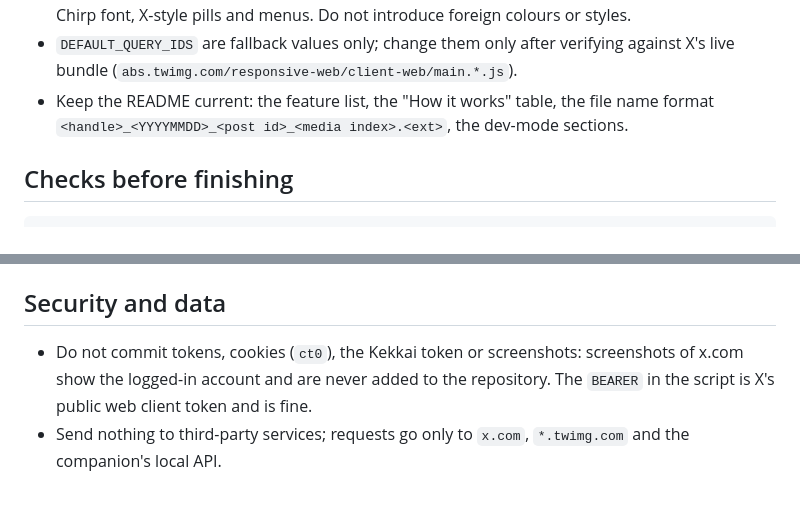
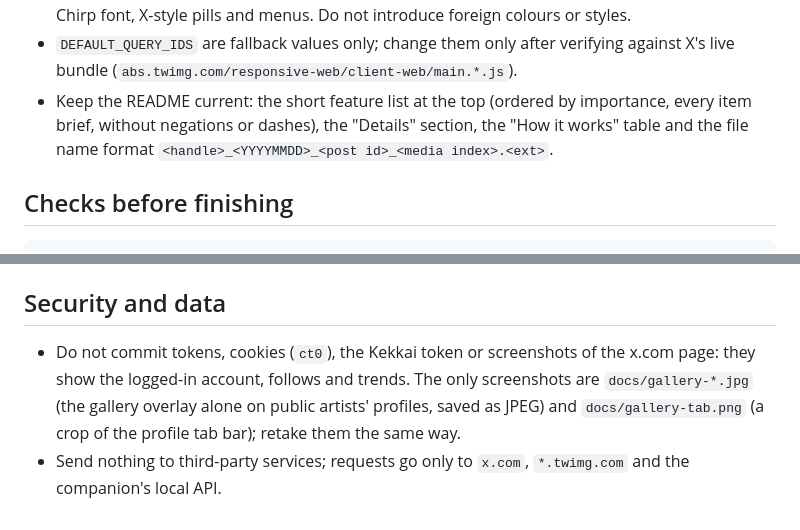
Before and after one commit to ImoutoChan/ImoutoXGalleryMode, a Markdown page: AGENTS.md, 2 parts joined by grey strips. Drawn GitHub-style.

```diff
--- a/AGENTS.md
+++ b/AGENTS.md
@@ -59,8 +59,9 @@ userscript managers install and update to.
   Chirp font, X-style pills and menus. Do not introduce foreign colours or styles.
 - `DEFAULT_QUERY_IDS` are fallback values only; change them only after verifying against X's live bundle
   (`abs.twimg.com/responsive-web/client-web/main.*.js`).
-- Keep the README current: the feature list, the "How it works" table, the file name format
-  `<handle>_<YYYYMMDD>_<post id>_<media index>.<ext>`, the dev-mode sections.
+- Keep the README current: the short feature list at the top (ordered by importance, every item brief,
+  without negations or dashes), the "Details" section, the "How it works" table and the file name format
+  `<handle>_<YYYYMMDD>_<post id>_<media index>.<ext>`.
 
 ## Checks before finishing
 
@@ -87,8 +88,9 @@ Cover new pagination, response parsing, layout or hashing behaviour with tests i
 
 ## Security and data
 
-- Do not commit tokens, cookies (`ct0`), the Kekkai token or screenshots: screenshots of x.com show the
-  logged-in account and are never added to the repository.
-  The `BEARER` in the script is X's public web client token and is fine.
+- Do not commit tokens, cookies (`ct0`), the Kekkai token or screenshots of the x.com page: they show the
+  logged-in account, follows and trends. The only screenshots are `docs/gallery-*.jpg` (the gallery overlay
+  alone on public artists' profiles, saved as JPEG) and `docs/gallery-tab.png` (a crop of the profile tab
+  bar); retake them the same way.
 - Send nothing to third-party services; requests go only to `x.com`, `*.twimg.com` and the companion's
   local API.
```
Also changed, not shown: README.md (+43 -15 lines), docs/gallery-1.jpg (added), docs/gallery-2.jpg (added), docs/gallery-tab.png (added), 3 other files.
